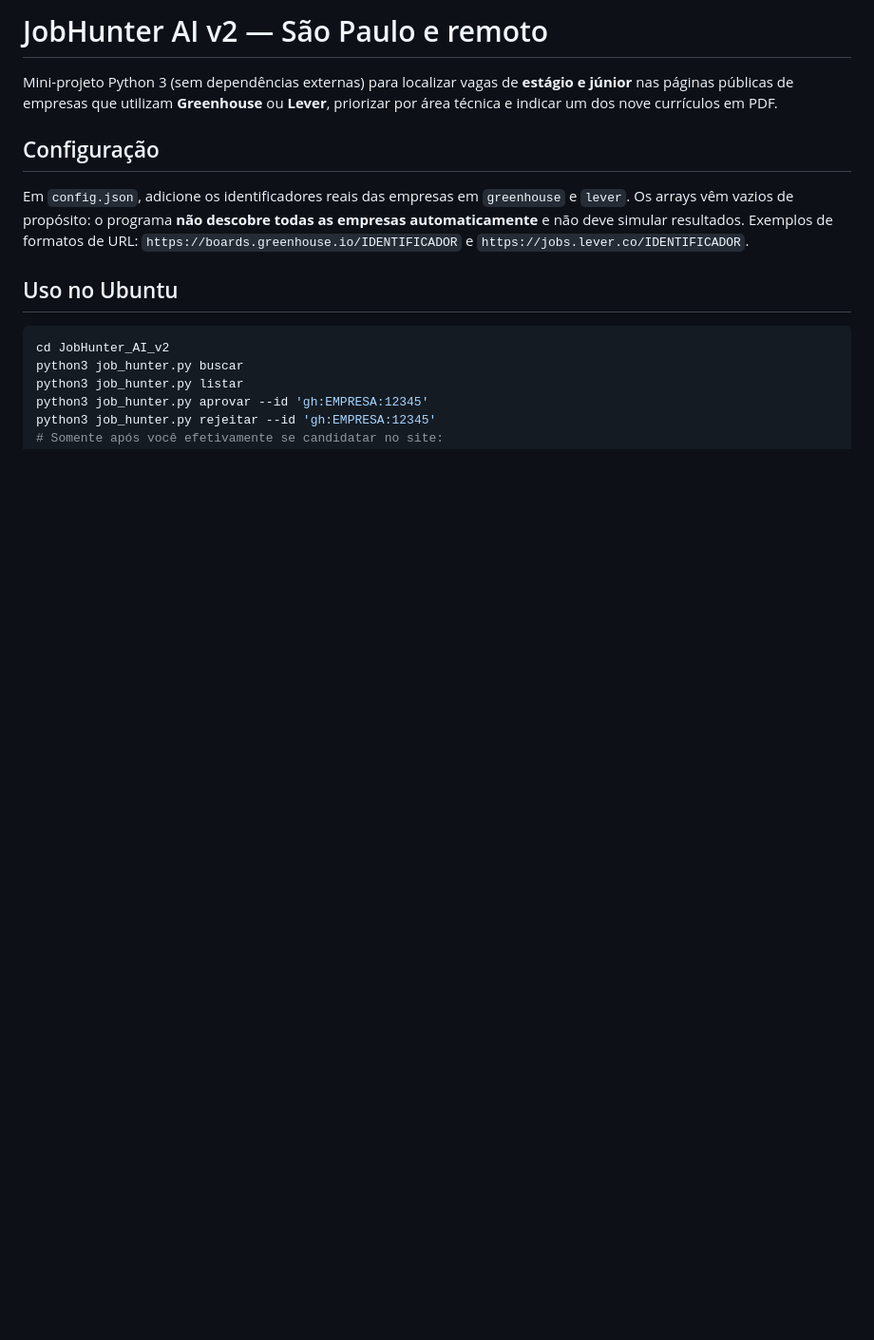
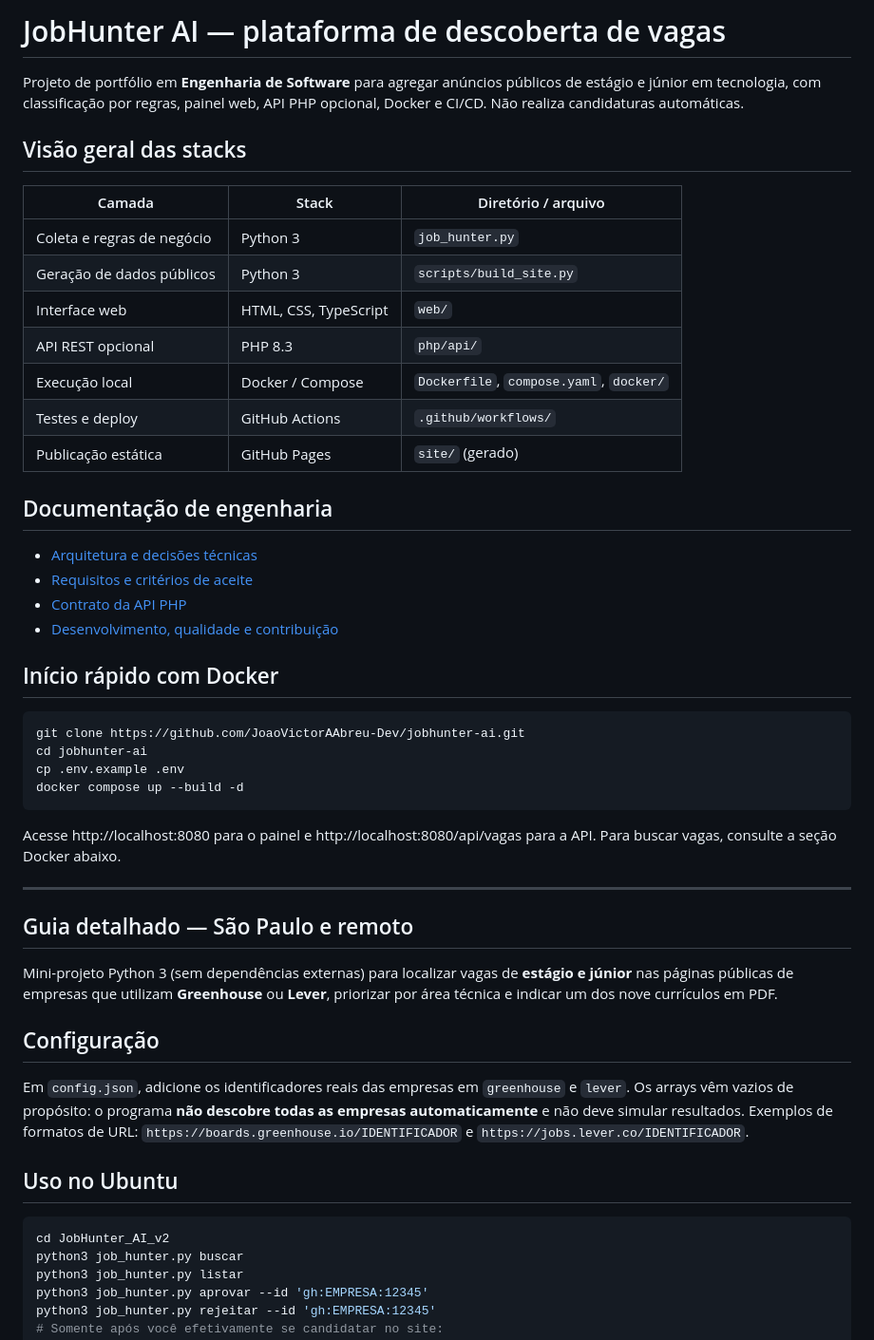
Before and after one commit to JoaoVictorAAbreu-Dev/jobhunter-ai, a Markdown page: README.md, the part around the change. Shown: that part at 95% size. Drawn GitHub-style; blank space fills up the shorter version.

Commit message:
docs: restructure README around stacks, architecture and developer onboarding

````diff
--- a/README.md
+++ b/README.md
@@ -1,4 +1,40 @@
-# JobHunter AI v2 — São Paulo e remoto
+# JobHunter AI — plataforma de descoberta de vagas
+
+Projeto de portfólio em **Engenharia de Software** para agregar anúncios públicos de estágio e júnior em tecnologia, com classificação por regras, painel web, API PHP opcional, Docker e CI/CD. Não realiza candidaturas automáticas.
+
+## Visão geral das stacks
+
+| Camada | Stack | Diretório / arquivo |
+|---|---|---|
+| Coleta e regras de negócio | Python 3 | `job_hunter.py` |
+| Geração de dados públicos | Python 3 | `scripts/build_site.py` |
+| Interface web | HTML, CSS, TypeScript | `web/` |
+| API REST opcional | PHP 8.3 | `php/api/` |
+| Execução local | Docker / Compose | `Dockerfile`, `compose.yaml`, `docker/` |
+| Testes e deploy | GitHub Actions | `.github/workflows/` |
+| Publicação estática | GitHub Pages | `site/` (gerado) |
+
+## Documentação de engenharia
+
+- [Arquitetura e decisões técnicas](docs/ARCHITECTURE.md)
+- [Requisitos e critérios de aceite](docs/REQUIREMENTS.md)
+- [Contrato da API PHP](docs/API.md)
+- [Desenvolvimento, qualidade e contribuição](docs/DEVELOPMENT.md)
+
+## Início rápido com Docker
+
+```bash
+git clone https://github.com/JoaoVictorAAbreu-Dev/jobhunter-ai.git
+cd jobhunter-ai
+cp .env.example .env
+docker compose up --build -d
+```
+
+Acesse http://localhost:8080 para o painel e http://localhost:8080/api/vagas para a API. Para buscar vagas, consulte a seção Docker abaixo.
+
+---
+
+## Guia detalhado — São Paulo e remoto
 
 Mini-projeto Python 3 (sem dependências externas) para localizar vagas de **estágio e júnior** nas páginas públicas de empresas que utilizam **Greenhouse** ou **Lever**, priorizar por área técnica e indicar um dos nove currículos em PDF.
 
````
